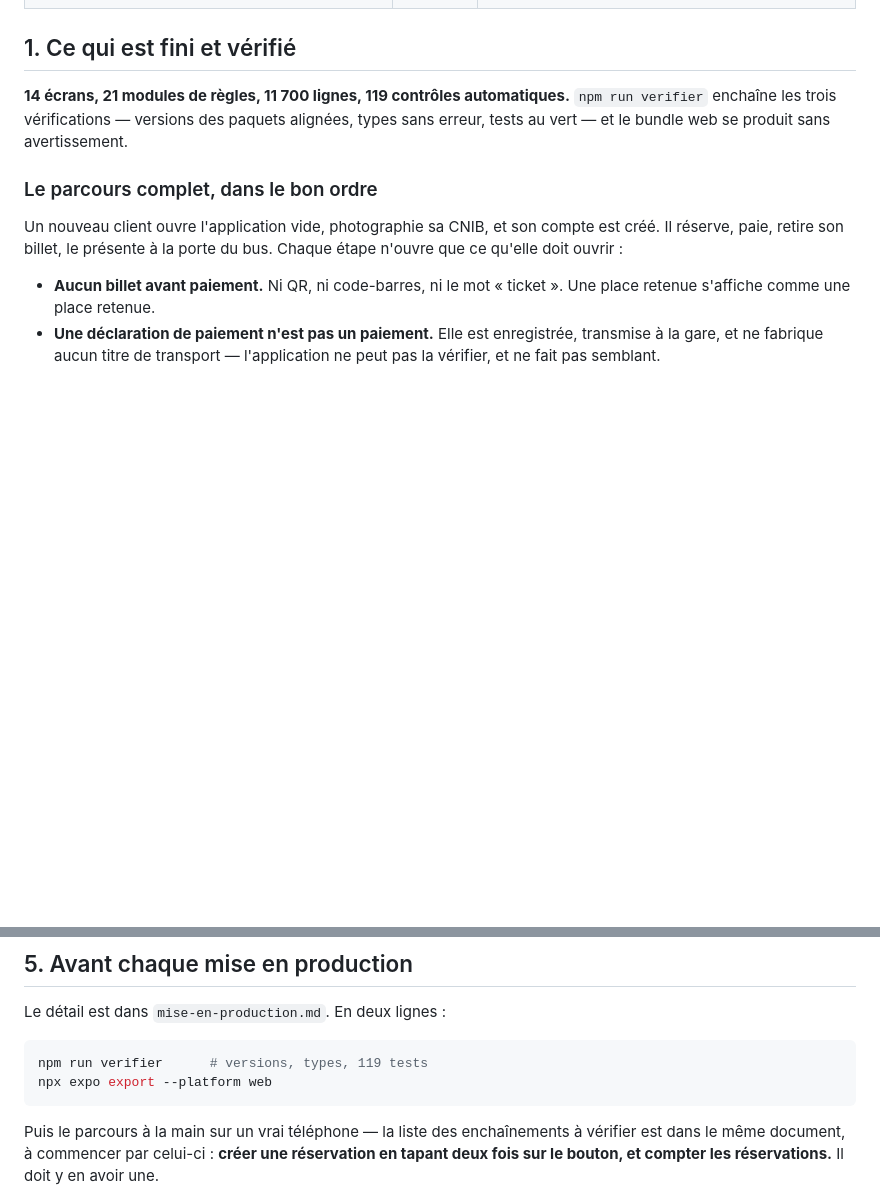
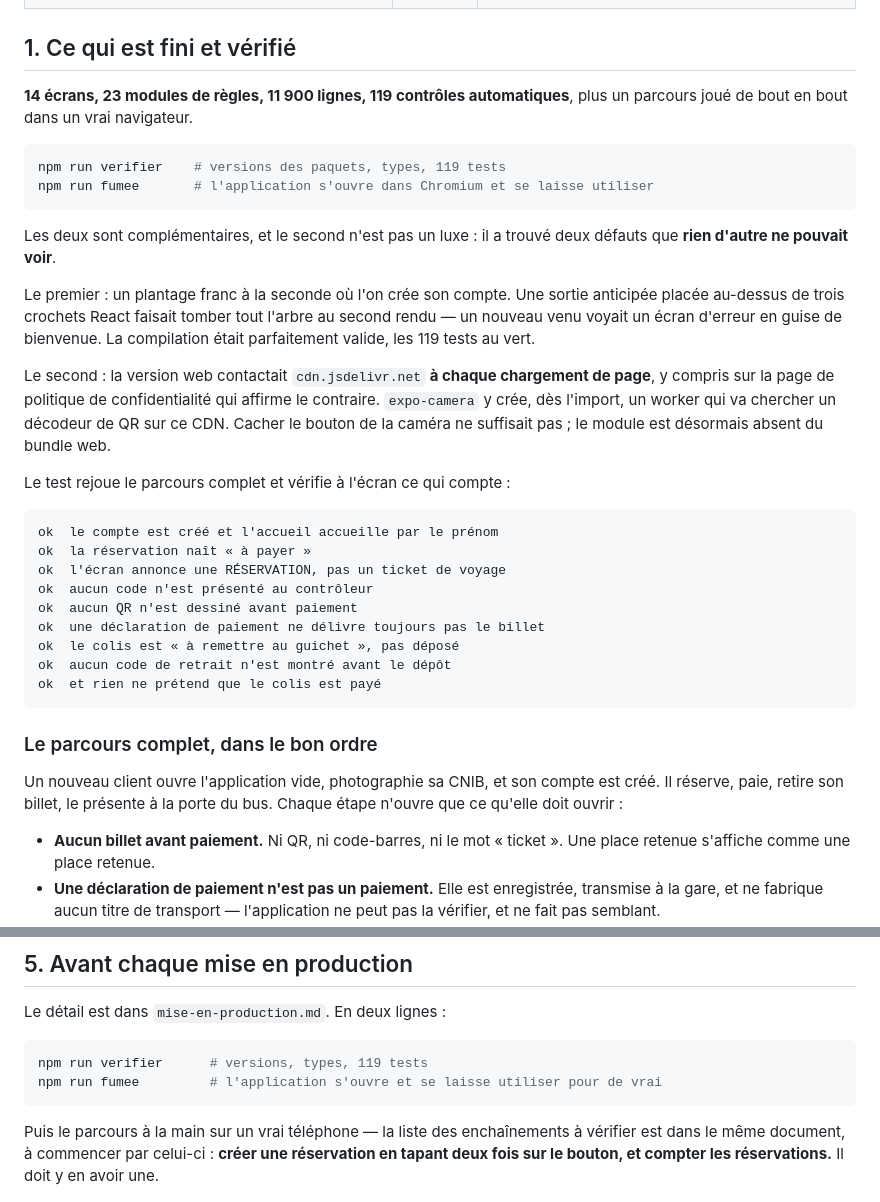
Before and after one commit to Stephane332/Saramaya-transport-, a Markdown page: docs/production/etat-de-preparation.md, 2 parts joined by grey strips. Drawn GitHub-style; blank space fills up the shorter version.

Commit message:
L'état de préparation rend compte du test de bout en bout
Le document annonçait la vérification par les types et les tests de règles ; il
manquait celle qui a trouvé les deux défauts les plus graves de la semaine — le
plantage à la création de compte et le contact vers un CDN extérieur — et qu'aucune
des deux autres ne pouvait voir.

Co-Authored-By: Claude Opus 5 <noreply@anthropic.com>
Claude-Session: https://claude.ai/code/session_01Vc9v7RgNaFgMDJEo9sNoMv

````diff
--- a/docs/production/etat-de-preparation.md
+++ b/docs/production/etat-de-preparation.md
@@ -18,9 +18,41 @@ Ce qui relève de Saramaya est branché et attend leur feu vert.
 
 ## 1. Ce qui est fini et vérifié
 
-**14 écrans, 21 modules de règles, 11 700 lignes, 119 contrôles automatiques.**
-`npm run verifier` enchaîne les trois vérifications — versions des paquets alignées,
-types sans erreur, tests au vert — et le bundle web se produit sans avertissement.
+**14 écrans, 23 modules de règles, 11 900 lignes, 119 contrôles automatiques**, plus
+un parcours joué de bout en bout dans un vrai navigateur.
+
+```bash
+npm run verifier    # versions des paquets, types, 119 tests
+npm run fumee       # l'application s'ouvre dans Chromium et se laisse utiliser
+```
+
+Les deux sont complémentaires, et le second n'est pas un luxe : il a trouvé deux
+défauts que **rien d'autre ne pouvait voir**.
+
+Le premier : un plantage franc à la seconde où l'on crée son compte. Une sortie
+anticipée placée au-dessus de trois crochets React faisait tomber tout l'arbre au
+second rendu — un nouveau venu voyait un écran d'erreur en guise de bienvenue. La
+compilation était parfaitement valide, les 119 tests au vert.
+
+Le second : la version web contactait `cdn.jsdelivr.net` **à chaque chargement de
+page**, y compris sur la page de politique de confidentialité qui affirme le
+contraire. `expo-camera` y crée, dès l'import, un worker qui va chercher un
+décodeur de QR sur ce CDN. Cacher le bouton de la caméra ne suffisait pas ; le
+module est désormais absent du bundle web.
+
+Le test rejoue le parcours complet et vérifie à l'écran ce qui compte :
+
+```
+ok  le compte est créé et l'accueil accueille par le prénom
+ok  la réservation naît « à payer »
+ok  l'écran annonce une RÉSERVATION, pas un ticket de voyage
+ok  aucun code n'est présenté au contrôleur
+ok  aucun QR n'est dessiné avant paiement
+ok  une déclaration de paiement ne délivre toujours pas le billet
+ok  le colis est « à remettre au guichet », pas déposé
+ok  aucun code de retrait n'est montré avant le dépôt
+ok  et rien ne prétend que le colis est payé
+```
 
 ### Le parcours complet, dans le bon ordre
 
@@ -152,7 +184,7 @@ Le détail est dans `mise-en-production.md`. En deux lignes :
 
 ```bash
 npm run verifier      # versions, types, 119 tests
-npx expo export --platform web
+npm run fumee         # l'application s'ouvre et se laisse utiliser pour de vrai
 ```
 
 Puis le parcours à la main sur un vrai téléphone — la liste des enchaînements à
````
